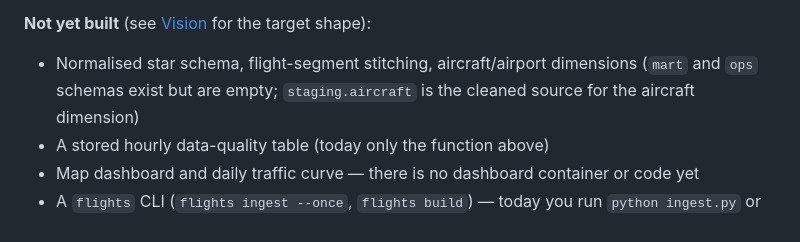
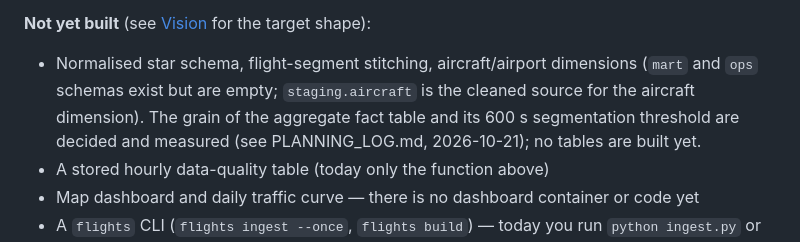
Before and after one commit to esst-prog2/Airplane-flight-data-viz, a Markdown page: README.md, the part around the change. GitHub-like rendering.

```diff
--- a/README.md
+++ b/README.md
@@ -26,7 +26,7 @@ What actually runs today, as opposed to the target shape described in [Vision](#
 - **Measured coverage** — on the VPS, over the 14 days to 2026-10-14 (12,210 aircraft, 2,366,510 positions): **82.3%** of aircraft are in the catalogue and **80.7%** have a type code; by positions it is **87.6%** and **86.8%**. The gap between the two views means the unmatched aircraft (2,157 of them, about 136 positions each against about 206 for matched ones) are the occasional visitors, not the regulars. The catalogue is from 2025-08, so aircraft registered since then are missing and these figures are a lower bound. Operator is the weak field: on the VPS (same 14 days) it is known for **26.7%** of aircraft (3,257 of 12,208) and **33.5%** of positions (792,362 of 2,365,861); among aircraft that are in the catalogue it is 32% (3,257 of 10,053). The catalogue itself has it for only 5.2% of its rows. So type and country analysis is solid, operator analysis covers roughly one third of the traffic and should be presented as such.
 
 **Not yet built** (see [Vision](#vision) for the target shape):
-- Normalised star schema, flight-segment stitching, aircraft/airport dimensions (`mart` and `ops` schemas exist but are empty; `staging.aircraft` is the cleaned source for the aircraft dimension)
+- Normalised star schema, flight-segment stitching, aircraft/airport dimensions (`mart` and `ops` schemas exist but are empty; `staging.aircraft` is the cleaned source for the aircraft dimension). The grain of the aggregate fact table and its 600 s segmentation threshold are decided and measured (see PLANNING_LOG.md, 2026-10-21); no tables are built yet.
 - A stored hourly data-quality table (today only the function above)
 - Map dashboard and daily traffic curve — there is no dashboard container or code yet
 - A `flights` CLI (`flights ingest --once`, `flights build`) — today you run `python ingest.py` or `python run_loop.py` directly
```
Also changed, not shown: PLANNING_LOG.md (+13 -0 lines).
